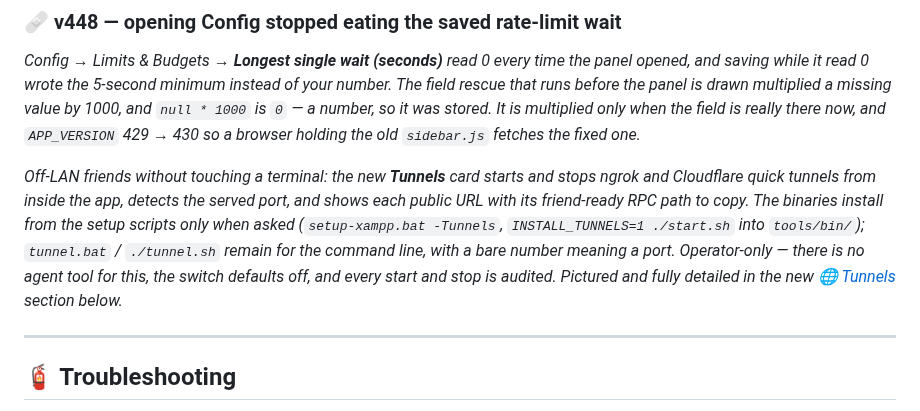
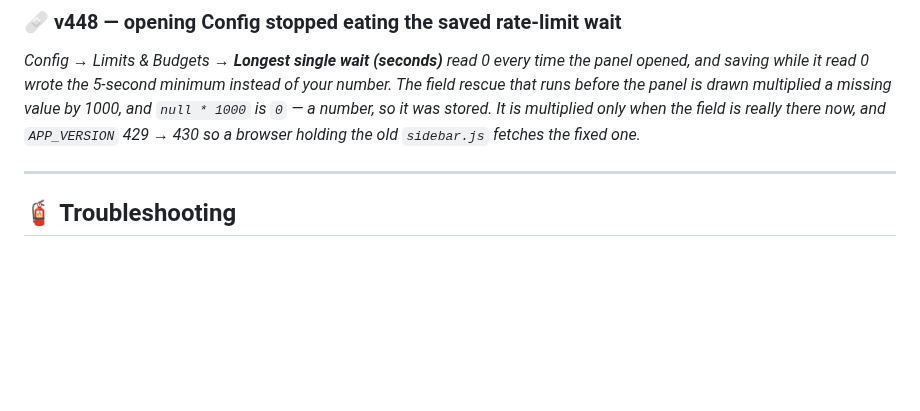
Before and after one commit to MBHudson/Autonomous, a Markdown page: README.md, the part around the change. GitHub-like rendering; blank space fills up the shorter version.

Commit message:
Remove the 447 paragraph the entry removal left behind
Deleting the heading kept its body, so the What's-new section carried an unlabelled paragraph
about tunnels under the new release. Tunnels keeps its What's-inside row and its own section;
the release note itself belongs to 447 and the convention here is one entry, newest only.

```diff
--- a/README.md
+++ b/README.md
@@ -1833,7 +1833,6 @@ Failures come back as `{"error": "..."}` with HTTP 400 and a message meant for t
 
 *Config → Limits & Budgets → **Longest single wait (seconds)** read 0 every time the panel opened, and saving while it read 0 wrote the 5-second minimum instead of your number. The field rescue that runs before the panel is drawn multiplied a missing value by 1000, and `null * 1000` is `0` — a number, so it was stored. It is multiplied only when the field is really there now, and `APP_VERSION` 429 → 430 so a browser holding the old `sidebar.js` fetches the fixed one.*
 
-*Off-LAN friends without touching a terminal: the new **Tunnels** card starts and stops ngrok and Cloudflare quick tunnels from inside the app, detects the served port, and shows each public URL with its friend-ready RPC path to copy. The binaries install from the setup scripts only when asked (`setup-xampp.bat -Tunnels`, `INSTALL_TUNNELS=1 ./start.sh` into `tools/bin/`); `tunnel.bat` / `./tunnel.sh` remain for the command line, with a bare number meaning a port. Operator-only — there is no agent tool for this, the switch defaults off, and every start and stop is audited. Pictured and fully detailed in the new [🌐 Tunnels](#-tunnels--take-the-mcp-server-off-lan) section below.*
 
 ---
 
```
